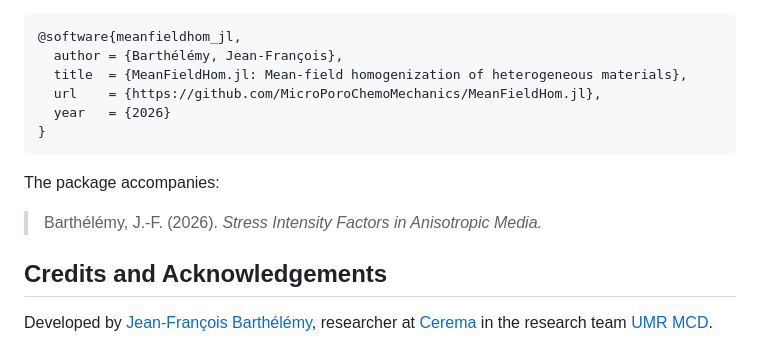
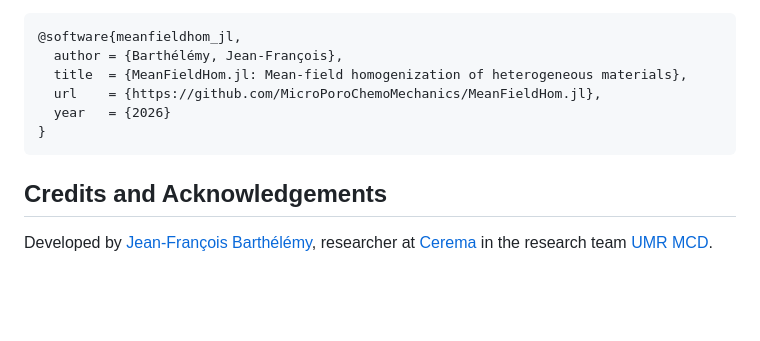
Before and after one commit to MicroPoroChemoMechanics/MeanFieldHom.jl, a Markdown page: README.md, the part around the change. Rendered like a GitHub page; blank space fills up the shorter version.

Commit message:
Remove outdated package accompaniment reference from README.md

````diff
--- a/README.md
+++ b/README.md
@@ -111,11 +111,6 @@ See [CITATION.cff](CITATION.cff) for citation details.
 }
 ```
 
-The package accompanies:
-
-> Barthélémy, J.-F. (2026). *Stress Intensity Factors in Anisotropic
-> Media.*
-
 ## Credits and Acknowledgements
 
 Developed by [Jean-François Barthélémy](https://github.com/jfbarthelemy),
````
